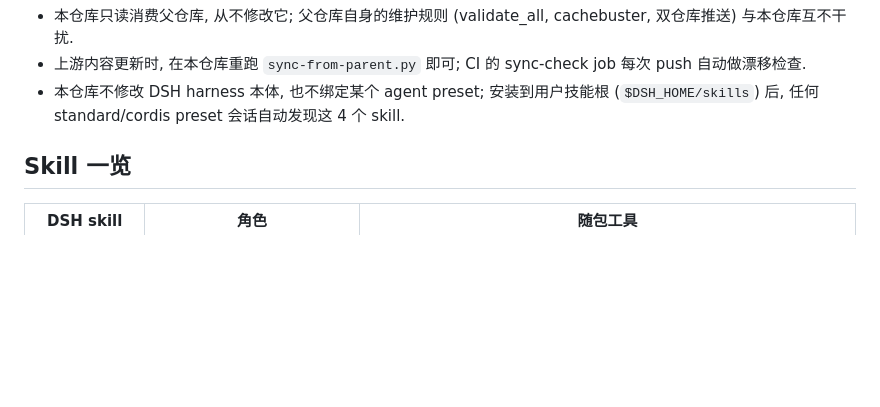
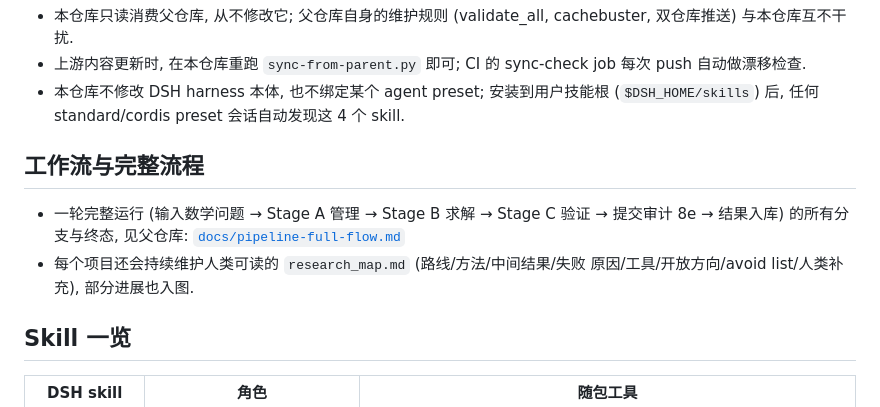
Before and after one commit to xsoc1/math-research-dsh, a Markdown page: README.md, the part around the change. Drawn GitHub-style; blank space fills up the shorter version.

```diff
--- a/README.md
+++ b/README.md
@@ -33,6 +33,14 @@ xsoc1/math-research-dsh                     本仓库 (DSH 适配, public)
   push 自动做漂移检查.
 - 本仓库不修改 DSH harness 本体, 也不绑定某个 agent preset; 安装到用户技能根
   (`$DSH_HOME/skills`) 后, 任何 standard/cordis preset 会话自动发现这 4 个 skill.
+
+## 工作流与完整流程
+
+- 一轮完整运行 (输入数学问题 → Stage A 管理 → Stage B 求解 → Stage C 验证 →
+  提交审计 8e → 结果入库) 的所有分支与终态, 见父仓库:
+  [`docs/pipeline-full-flow.md`](https://github.com/xsoc1/rigorous-open-math-research/blob/main/docs/pipeline-full-flow.md)
+- 每个项目还会持续维护人类可读的 `research_map.md` (路线/方法/中间结果/失败
+  原因/工具/开放方向/avoid list/人类补充), 部分进展也入图.
 
 ## Skill 一览
 
```
Also changed, not shown: README_EN.md (+11 -0 lines).
